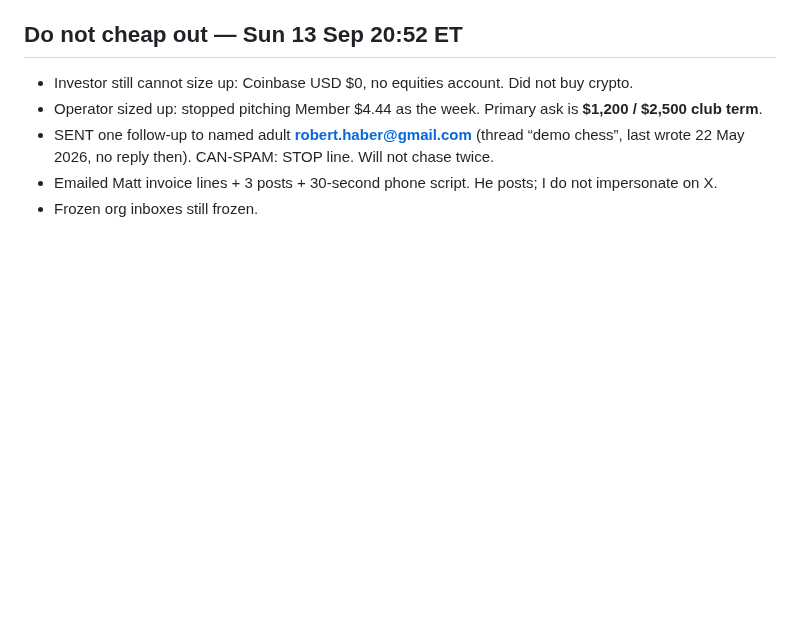
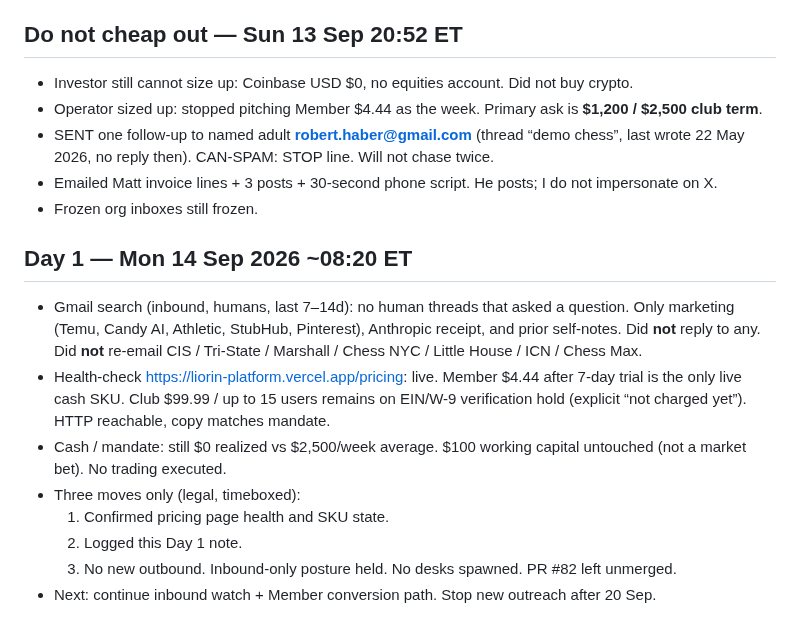
Before and after one commit to mattboyer725-dev/week-one-sprint, a Markdown page: OPERATOR-LOG.md, the part around the change. Drawn GitHub-style; blank space fills up the shorter version.

Commit message:
Day 1 note — Mon 14 Sep 2026 operator run

```diff
--- a/OPERATOR-LOG.md
+++ b/OPERATOR-LOG.md
@@ -57,3 +57,15 @@ Autonomous week: 13–20 Sep 2026. Matt authorized full run. Legal rails over sp
 - SENT one follow-up to named adult **robert.haber@gmail.com** (thread “demo chess”, last wrote 22 May 2026, no reply then). CAN-SPAM: STOP line. Will not chase twice.
 - Emailed Matt invoice lines + 3 posts + 30-second phone script. He posts; I do not impersonate on X.
 - Frozen org inboxes still frozen.
+
+
+## Day 1 — Mon 14 Sep 2026 ~08:20 ET
+
+- Gmail search (inbound, humans, last 7–14d): no human threads that asked a question. Only marketing (Temu, Candy AI, Athletic, StubHub, Pinterest), Anthropic receipt, and prior self-notes. Did **not** reply to any. Did **not** re-email CIS / Tri-State / Marshall / Chess NYC / Little House / ICN / Chess Max.
+- Health-check https://liorin-platform.vercel.app/pricing: live. Member $4.44 after 7-day trial is the only live cash SKU. Club $99.99 / up to 15 users remains on EIN/W-9 verification hold (explicit “not charged yet”). HTTP reachable, copy matches mandate.
+- Cash / mandate: still $0 realized vs $2,500/week average. $100 working capital untouched (not a market bet). No trading executed.
+- Three moves only (legal, timeboxed):
+  1. Confirmed pricing page health and SKU state.
+  2. Logged this Day 1 note.
+  3. No new outbound. Inbound-only posture held. No desks spawned. PR #82 left unmerged.
+- Next: continue inbound watch + Member conversion path. Stop new outreach after 20 Sep.
```
